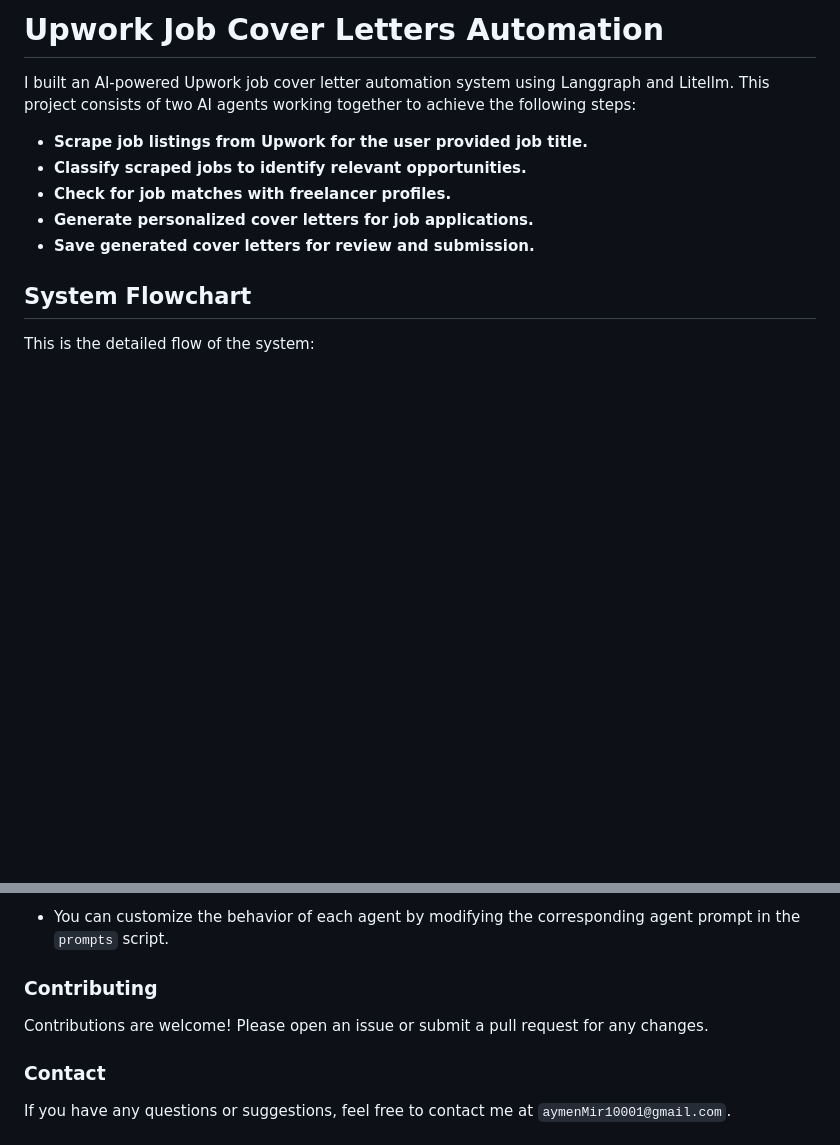
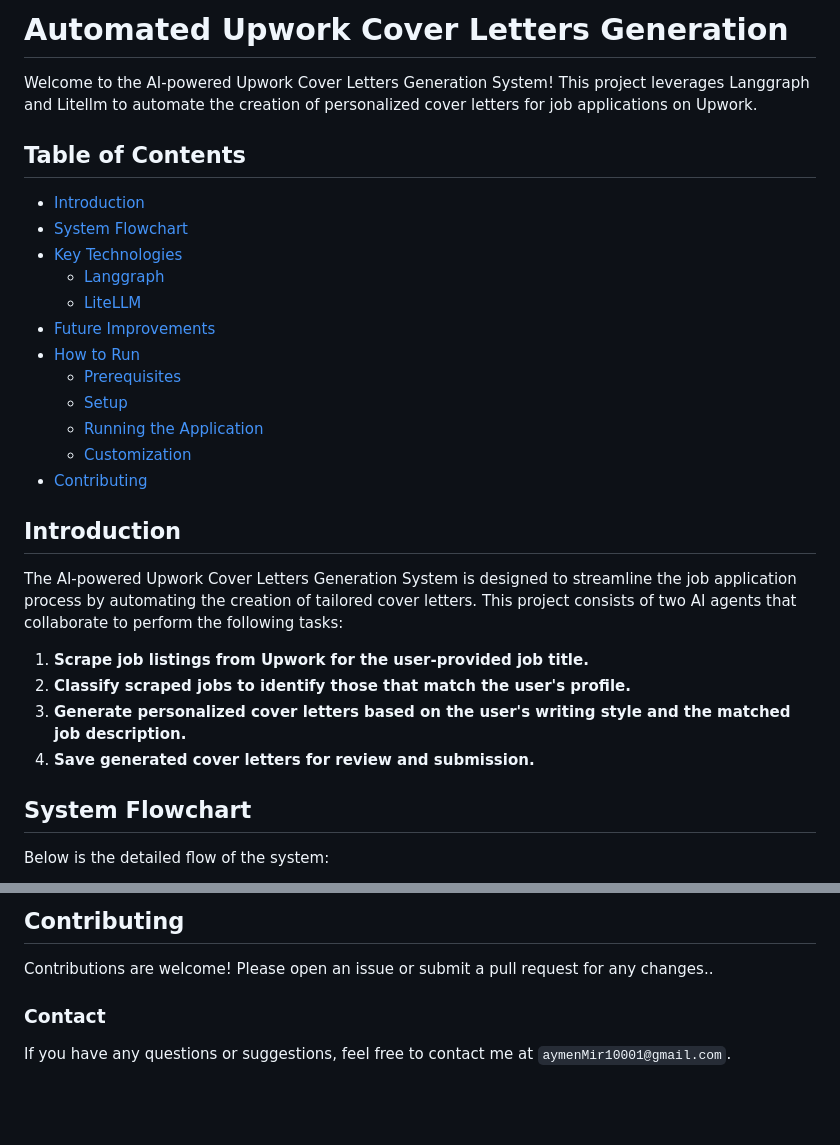
Before and after one commit to AIXerum/Upwork-Auto-Jobs-Applier-using-AI, a Markdown page: README.md, 2 parts joined by grey strips. GitHub-like rendering; blank space fills up the shorter version.

```diff
--- a/README.md
+++ b/README.md
@@ -1,14 +1,32 @@
-# Upwork Job Cover Letters Automation
+# Automated Upwork Cover Letters Generation
 
-I built an AI-powered Upwork job cover letter automation system using Langgraph and Litellm. This project consists of two AI agents working together to achieve the following steps:
+Welcome to the AI-powered Upwork Cover Letters Generation System! This project leverages Langgraph and Litellm to automate the creation of personalized cover letters for job applications on Upwork.
 
-- **Scrape job listings from Upwork for the user provided job title.**
-- **Classify scraped jobs to identify relevant opportunities.**
-- **Check for job matches with freelancer profiles.**
-- **Generate personalized cover letters for job applications.**
-- **Save generated cover letters for review and submission.**
+## Table of Contents
+
+- [Introduction](#introduction)
+- [System Flowchart](#system-flowchart)
+- [Key Technologies](#key-technologies)
+  - [Langgraph](#using-langgraph)
+  - [LiteLLM](#using-litellm)
+- [Future Improvements](#future-improvements)
+- [How to Run](#how-to-run)
+  - [Prerequisites](#prerequisites)
+  - [Setup](#setup)
+  - [Running the Application](#running-the-application)
+  - [Customization](#customization)
+- [Contributing](#contributing)
+
+## Introduction
+
+The AI-powered Upwork Cover Letters Generation System is designed to streamline the job application process by automating the creation of tailored cover letters. This project consists of two AI agents that collaborate to perform the following tasks:
+
+1. **Scrape job listings from Upwork for the user-provided job title.**
+2. **Classify scraped jobs to identify those that match the user's profile.**
+3. **Generate personalized cover letters based on the user's writing style and the matched job description.**
+4. **Save generated cover letters for review and submission.**
 
 ## System Flowchart
 
-This is the detailed flow of the system:
+Below is the detailed flow of the system:
 
@@ -79,9 +131,7 @@ This is the detailed flow of the system:
 
-* You can customize the behavior of each agent by modifying the corresponding agent prompt in the `prompts` script.
+## Contributing
 
-### Contributing
-
-Contributions are welcome! Please open an issue or submit a pull request for any changes.
+Contributions are welcome! Please open an issue or submit a pull request for any changes..
 
 ### Contact
 
```
Also changed, not shown: other parts of README.md (+48 -14 lines).
